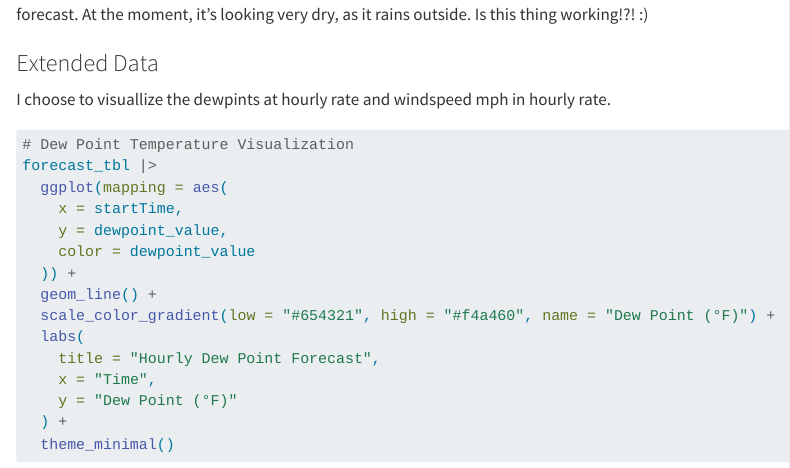
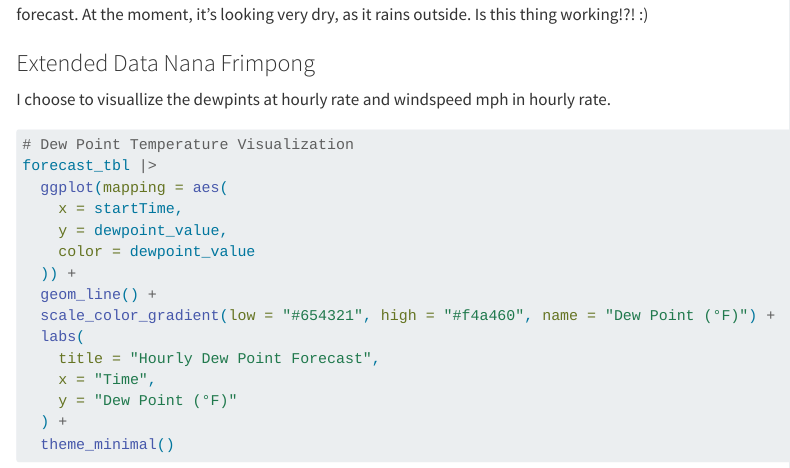
Before and after one commit to georgehagstrom/Fall2024TIDYVERSE, a Quarto document (RupendraShrestha_WS_Alert.qmd): the page in a window 1100 px wide, from 5570 px down. Rendered offline with R 4.5, knitr and Pandoc in place of Quarto, with nearby package versions; some code elsewhere in the file could not run offline; long lines of code are wrapped.

Commit message:
Nana Frimpong WS Tidy Extend

````diff
--- a/RupendraShrestha_WS_Alert.qmd
+++ b/RupendraShrestha_WS_Alert.qmd
@@ -234,7 +234,7 @@ This is also interesting for the same reason, at a glance it very easy to see th
 
 
 
-### Extended Data
+### Extended Data  Nana Frimpong
 I choose to visuallize the dewpints at hourly rate and windspeed mph in hourly rate.
 ```{r}
 # Dew Point Temperature Visualization
````
Also changed, not shown: RupendraShrestha_WS_Alert.html.
